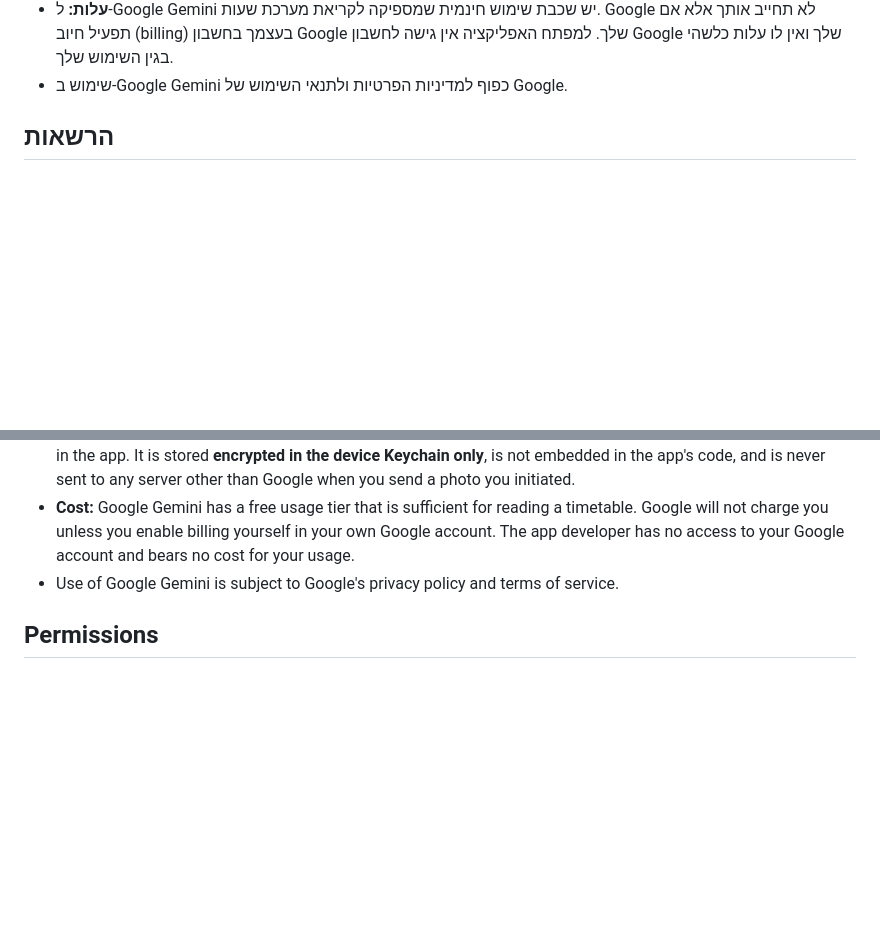
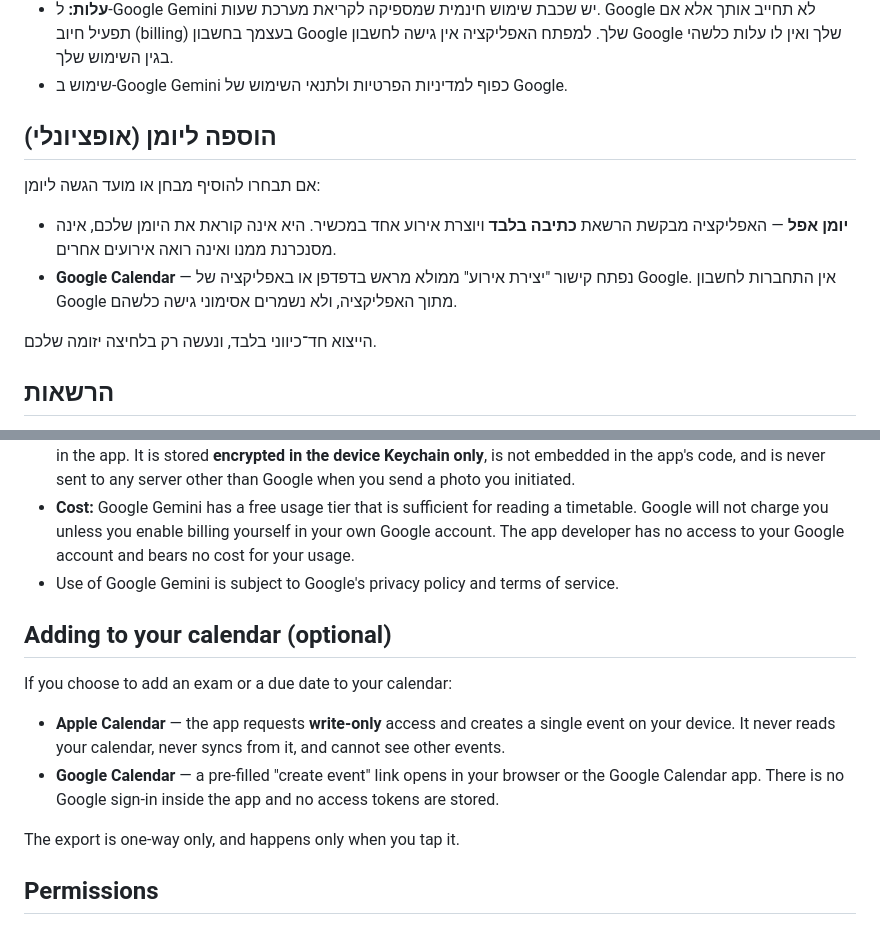
Before and after one commit to sekely/lomdim-support, a Markdown page: PRIVACY.md, 2 parts joined by grey strips. GitHub-like rendering; blank space fills up the shorter version.

Commit message:
פרטיות: סעיף על הוספה ליומן (אפל ו-Google), כתיבה בלבד וחד-כיוונית

```diff
--- a/PRIVACY.md
+++ b/PRIVACY.md
@@ -40,6 +40,17 @@
   תחייב אותך אלא אם תפעיל חיוב (billing) בעצמך בחשבון Google שלך. למפתח האפליקציה אין
   גישה לחשבון Google שלך ואין לו עלות כלשהי בגין השימוש שלך.
 - שימוש ב-Google Gemini כפוף למדיניות הפרטיות ולתנאי השימוש של Google.
+
+## הוספה ליומן (אופציונלי)
+
+אם תבחרו להוסיף מבחן או מועד הגשה ליומן:
+
+- **יומן אפל** — האפליקציה מבקשת הרשאת **כתיבה בלבד** ויוצרת אירוע אחד במכשיר.
+  היא אינה קוראת את היומן שלכם, אינה מסנכרנת ממנו ואינה רואה אירועים אחרים.
+- **Google Calendar** — נפתח קישור "יצירת אירוע" ממולא מראש בדפדפן או באפליקציה של Google.
+  אין התחברות לחשבון Google מתוך האפליקציה, ולא נשמרים אסימוני גישה כלשהם.
+
+הייצוא חד־כיווני בלבד, ונעשה רק בלחיצה יזומה שלכם.
 
 ## הרשאות
 
@@ -104,6 +115,17 @@ If you choose to use the "Import from a photo" feature in the timetable editor:
   cost for your usage.
 - Use of Google Gemini is subject to Google's privacy policy and terms of service.
 
+## Adding to your calendar (optional)
+
+If you choose to add an exam or a due date to your calendar:
+
+- **Apple Calendar** — the app requests **write-only** access and creates a single event on
+  your device. It never reads your calendar, never syncs from it, and cannot see other events.
+- **Google Calendar** — a pre-filled "create event" link opens in your browser or the Google
+  Calendar app. There is no Google sign-in inside the app and no access tokens are stored.
+
+The export is one-way only, and happens only when you tap it.
+
 ## Permissions
 
 - **Notifications** — to show reminders. You may allow or deny; the app works without it.
```
